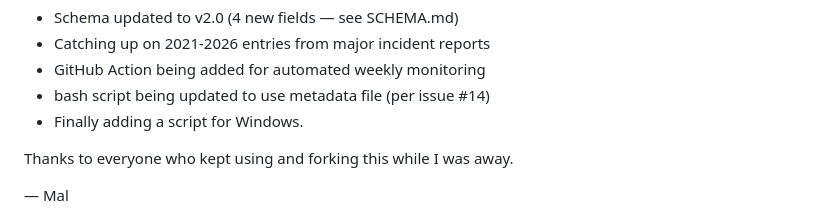
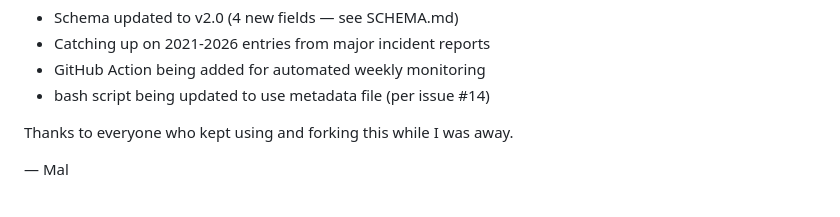
Before and after one commit to mallorybowes/chrome-mal-ids, a Markdown page: README.md, the part around the change. Drawn GitHub-style.

Commit message:
Looks like someone added a powershell script in the pull requests.  Thx kudosscience!

```diff
--- a/README.md
+++ b/README.md
@@ -20,7 +20,6 @@ What's being updated:
 <li>Catching up on 2021-2026 entries from major incident reports
 <li>GitHub Action being added for automated weekly monitoring
 <li>bash script being updated to use metadata file (per issue #14)
-<li>Finally adding a script for Windows.
 </ul>
 
 Thanks to everyone who kept using and forking this while I was away.
```
